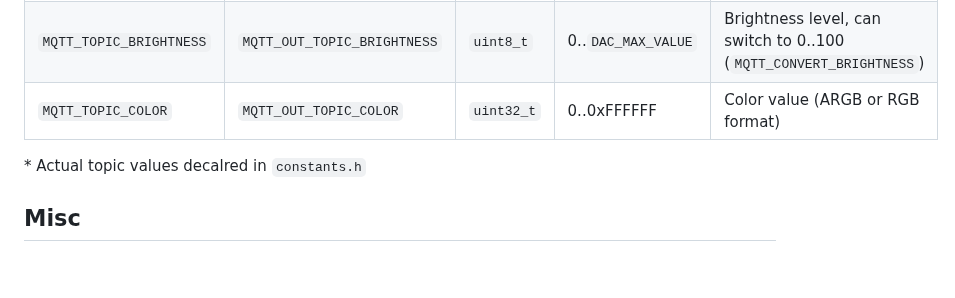
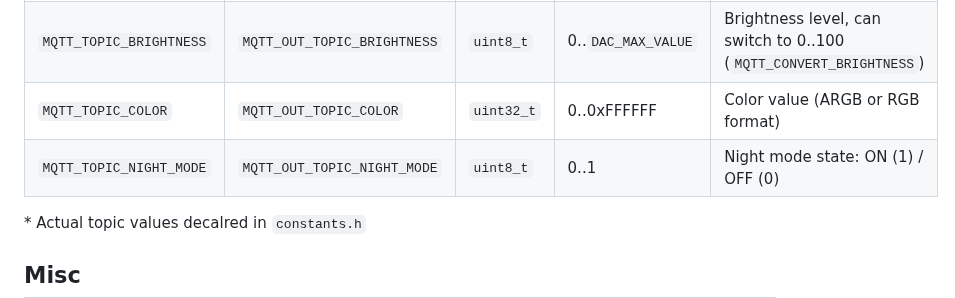
Before and after one commit to DrA1ex/esp_led, a Markdown page: README.md, the part around the change. Rendered like a GitHub page; blank space fills up the shorter version.

```diff
--- a/README.md
+++ b/README.md
@@ -48,6 +48,7 @@ PLATFORM=esp8266 ./upload_fs.sh
 | `MQTT_TOPIC_POWER`		| `MQTT_OUT_TOPIC_POWER` 		| `uint8_t`   | 0..1      	     	 | Power state: ON (1) / OFF (0)         |
 | `MQTT_TOPIC_BRIGHTNESS`	| `MQTT_OUT_TOPIC_BRIGHTNESS` 	| `uint8_t`   | 0..`DAC_MAX_VALUE`   | Brightness level, can switch to 0..100 (`MQTT_CONVERT_BRIGHTNESS`) 	|
 | `MQTT_TOPIC_COLOR`		| `MQTT_OUT_TOPIC_COLOR` 		| `uint32_t`  | 0..0xFFFFFF  		 | Color value (ARGB or RGB format)      |
+| `MQTT_TOPIC_NIGHT_MODE`	| `MQTT_OUT_TOPIC_NIGHT_MODE` 	| `uint8_t`  | 0..1          		 | Night mode state: ON (1) / OFF (0)    |
 
 \* Actual topic values decalred in `constants.h`
 
```
